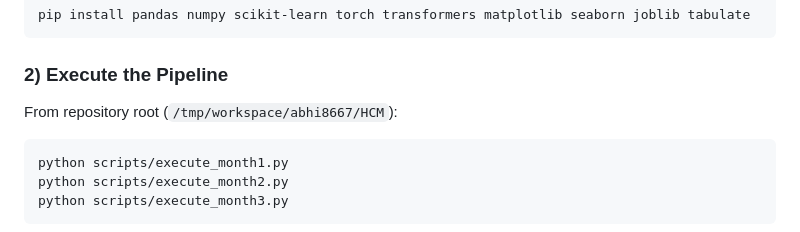
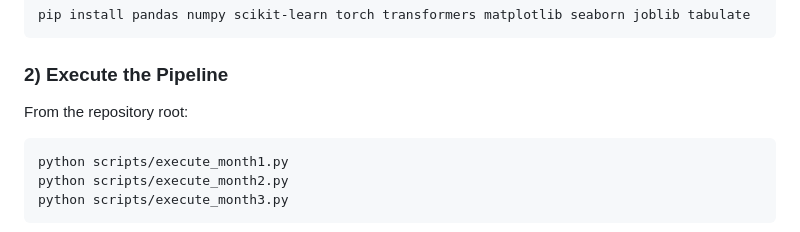
Before and after one commit to abhi8667/HCM, a Markdown page: README.md, the part around the change. Rendered like a GitHub page.

Commit message:
Polish README execution section wording

````diff
--- a/README.md
+++ b/README.md
@@ -59,7 +59,7 @@ pip install pandas numpy scikit-learn torch transformers matplotlib seaborn jobl
 
 ### 2) Execute the Pipeline
 
-From repository root (`/tmp/workspace/abhi8667/HCM`):
+From the repository root:
 
 ```bash
 python scripts/execute_month1.py
````
